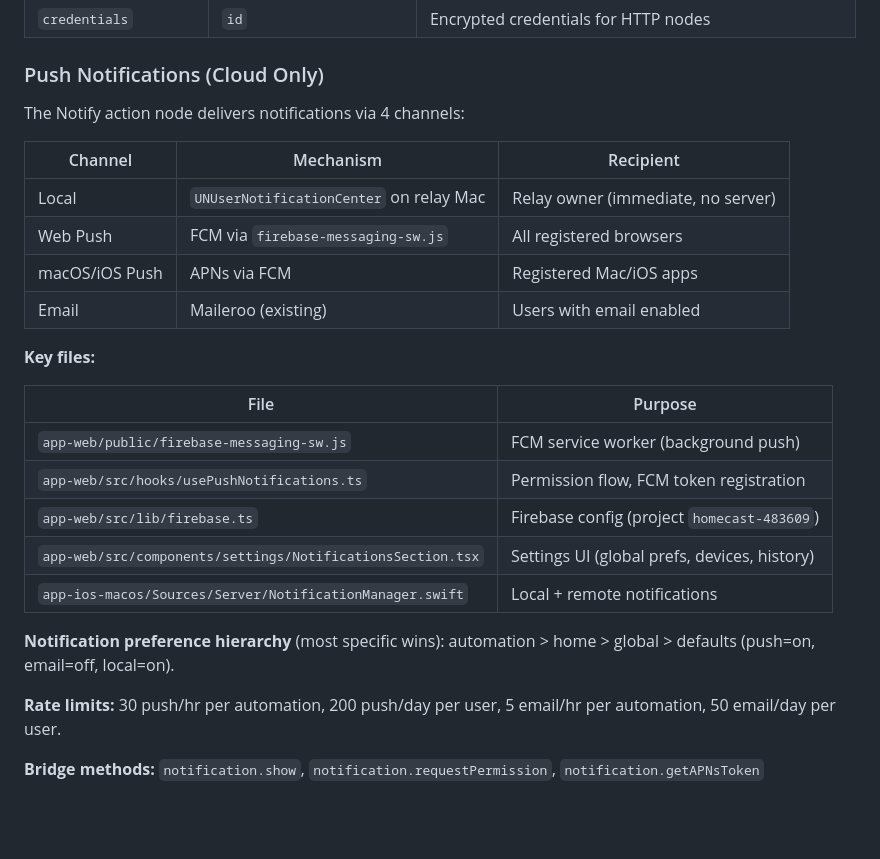
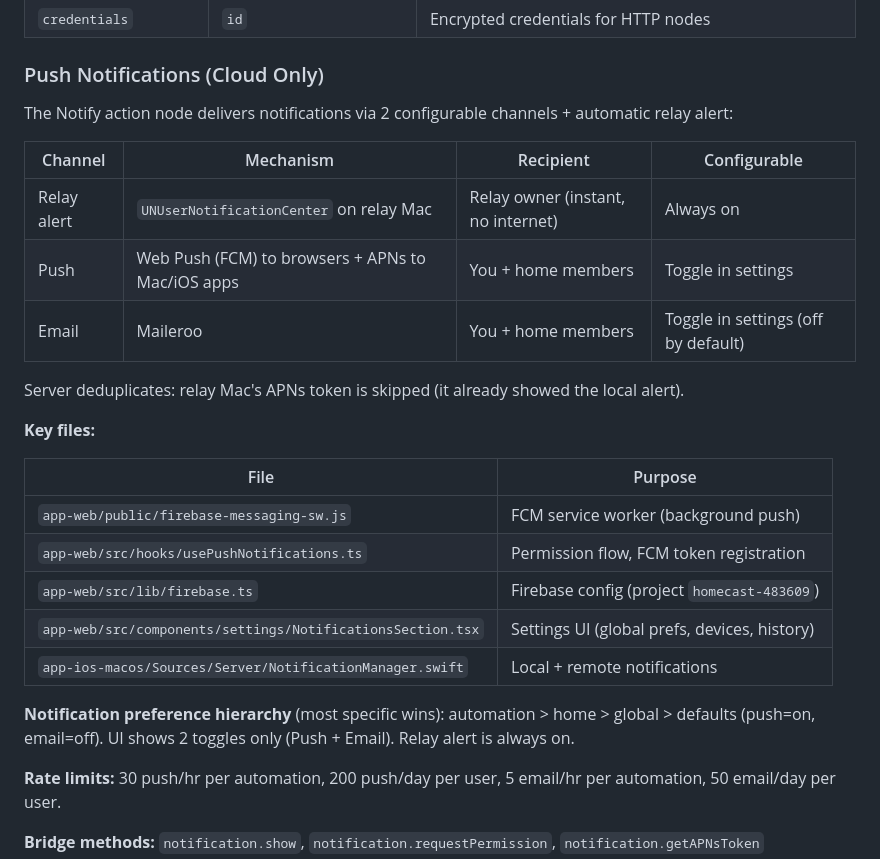
Before and after one commit to parob/homecast, a Markdown page: AGENTS.md, the part around the change. Drawn GitHub-style; blank space fills up the shorter version.

Commit message:
Update CLAUDE.md — 2 configurable channels + automatic relay alert
Co-Authored-By: Claude Opus 4.6 (1M context) <noreply@anthropic.com>

```diff
--- a/AGENTS.md
+++ b/AGENTS.md
@@ -232,14 +232,15 @@ Actions support `onError: 'stop' | 'continue' | 'retry'`:
 
 ### Push Notifications (Cloud Only)
 
-The Notify action node delivers notifications via 4 channels:
+The Notify action node delivers notifications via 2 configurable channels + automatic relay alert:
 
-| Channel | Mechanism | Recipient |
-|---------|-----------|-----------|
-| Local | `UNUserNotificationCenter` on relay Mac | Relay owner (immediate, no server) |
-| Web Push | FCM via `firebase-messaging-sw.js` | All registered browsers |
-| macOS/iOS Push | APNs via FCM | Registered Mac/iOS apps |
-| Email | Maileroo (existing) | Users with email enabled |
+| Channel | Mechanism | Recipient | Configurable |
+|---------|-----------|-----------|-------------|
+| Relay alert | `UNUserNotificationCenter` on relay Mac | Relay owner (instant, no internet) | Always on |
+| Push | Web Push (FCM) to browsers + APNs to Mac/iOS apps | You + home members | Toggle in settings |
+| Email | Maileroo | You + home members | Toggle in settings (off by default) |
+
+Server deduplicates: relay Mac's APNs token is skipped (it already showed the local alert).
 
 **Key files:**
 
@@ -251,7 +252,7 @@ The Notify action node delivers notifications via 4 channels:
 | `app-web/src/components/settings/NotificationsSection.tsx` | Settings UI (global prefs, devices, history) |
 | `app-ios-macos/Sources/Server/NotificationManager.swift` | Local + remote notifications |
 
-**Notification preference hierarchy** (most specific wins): automation > home > global > defaults (push=on, email=off, local=on).
+**Notification preference hierarchy** (most specific wins): automation > home > global > defaults (push=on, email=off). UI shows 2 toggles only (Push + Email). Relay alert is always on.
 
 **Rate limits:** 30 push/hr per automation, 200 push/day per user, 5 email/hr per automation, 50 email/day per user.
 
```
Also changed, not shown: CLAUDE.md (+9 -8 lines).
